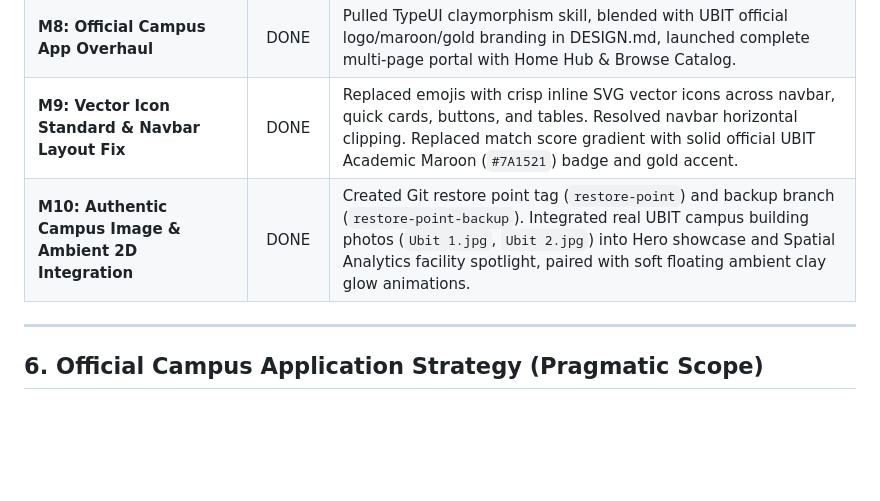
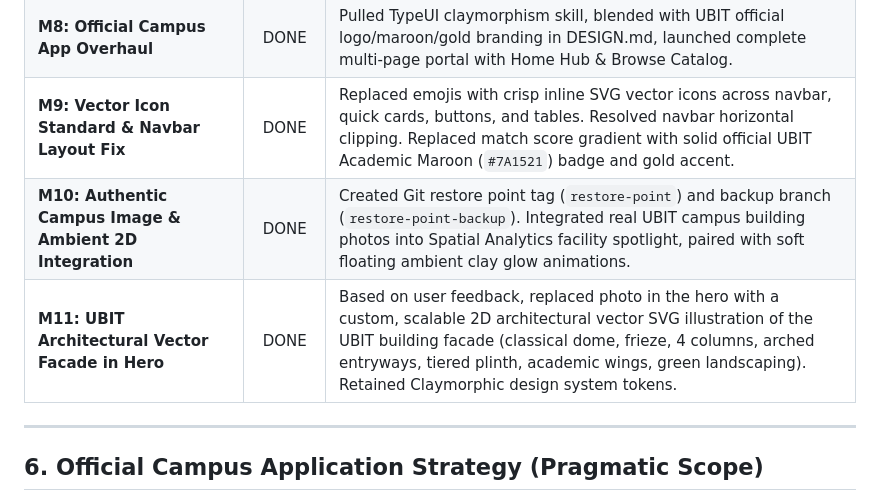
Before and after one commit to umerhashmii/Campus-Lost-And-Found, a Markdown page: context.md, the part around the change. GitHub-like rendering; blank space fills up the shorter version.

Commit message:
Update context.md with M11 architectural vector facade milestone

```diff
--- a/context.md
+++ b/context.md
@@ -111,7 +111,8 @@ c:\University\DBMS Project 4th Semester\
 | **M7: GitHub Sync & Viva Defense (Phase 5)** | DONE | Complete VIVA_PREP.md guide, finalize README.md, local Git commits clean on main (user will push remote later). |
 | **M8: Official Campus App Overhaul** | DONE | Pulled TypeUI claymorphism skill, blended with UBIT official logo/maroon/gold branding in DESIGN.md, launched complete multi-page portal with Home Hub & Browse Catalog. |
 | **M9: Vector Icon Standard & Navbar Layout Fix** | DONE | Replaced emojis with crisp inline SVG vector icons across navbar, quick cards, buttons, and tables. Resolved navbar horizontal clipping. Replaced match score gradient with solid official UBIT Academic Maroon (`#7A1521`) badge and gold accent. |
-| **M10: Authentic Campus Image & Ambient 2D Integration** | DONE | Created Git restore point tag (`restore-point`) and backup branch (`restore-point-backup`). Integrated real UBIT campus building photos (`Ubit 1.jpg`, `Ubit 2.jpg`) into Hero showcase and Spatial Analytics facility spotlight, paired with soft floating ambient clay glow animations. |
+| **M10: Authentic Campus Image & Ambient 2D Integration** | DONE | Created Git restore point tag (`restore-point`) and backup branch (`restore-point-backup`). Integrated real UBIT campus building photos into Spatial Analytics facility spotlight, paired with soft floating ambient clay glow animations. |
+| **M11: UBIT Architectural Vector Facade in Hero** | DONE | Based on user feedback, replaced photo in the hero with a custom, scalable 2D architectural vector SVG illustration of the UBIT building facade (classical dome, frieze, 4 columns, arched entryways, tiered plinth, academic wings, green landscaping). Retained Claymorphic design system tokens. |
 
 ---
 
```
